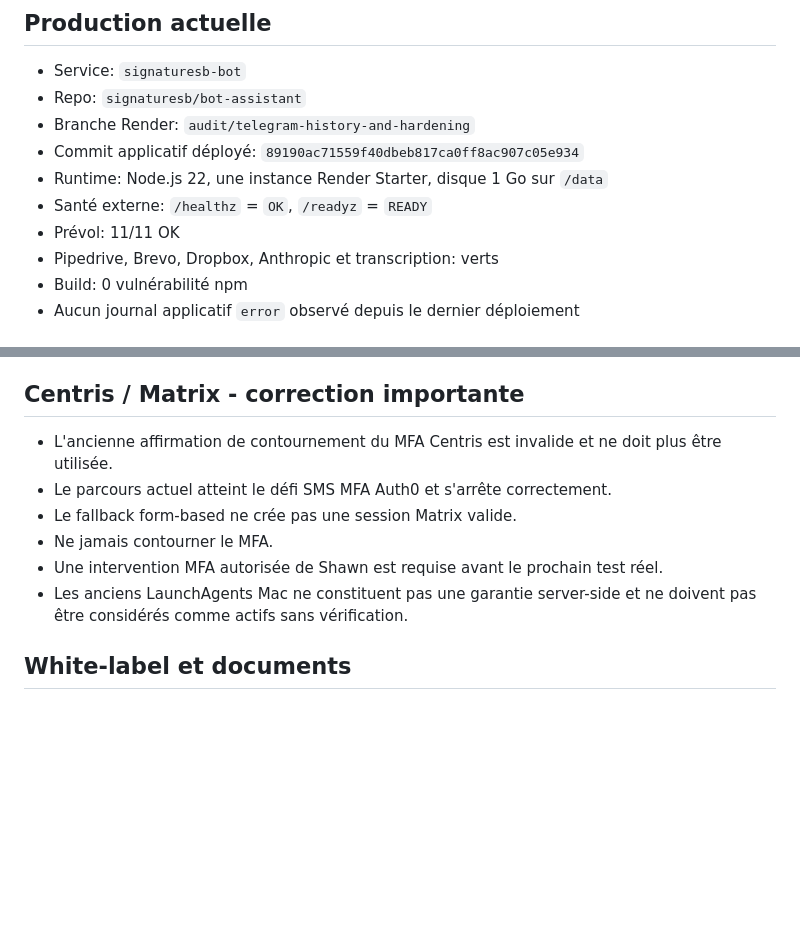
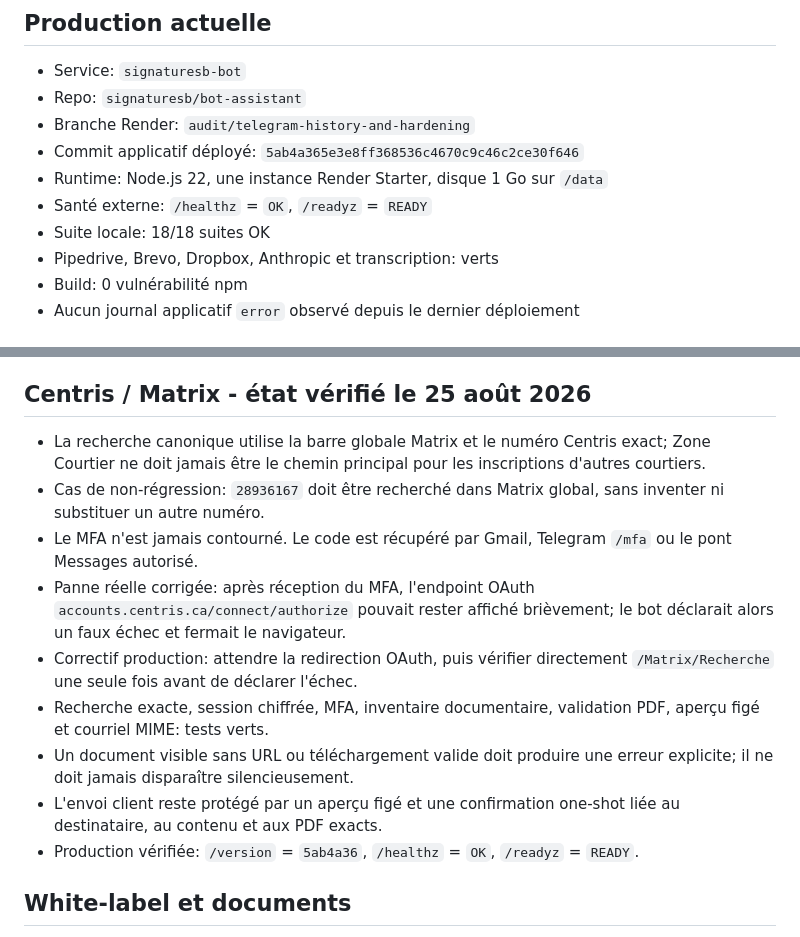
Before and after one commit to signaturesb/bot-assistant, a Markdown page: SESSION_LIVE.md, 2 parts joined by grey strips. Rendered like a GitHub page; blank space fills up the shorter version.

Commit message:
docs: record verified Centris production state

```diff
--- a/SESSION_LIVE.md
+++ b/SESSION_LIVE.md
@@ -17,10 +17,10 @@ Les anciennes conversations, anciens commits, Gist et handoffs ne doivent jamais
 - Service: `signaturesb-bot`
 - Repo: `signaturesb/bot-assistant`
 - Branche Render: `audit/telegram-history-and-hardening`
-- Commit applicatif déployé: `89190ac71559f40dbeb817ca0ff8ac907c05e934`
+- Commit applicatif déployé: `5ab4a365e3e8ff368536c4670c9c46c2ce30f646`
 - Runtime: Node.js 22, une instance Render Starter, disque 1 Go sur `/data`
 - Santé externe: `/healthz` = `OK`, `/readyz` = `READY`
-- Prévol: 11/11 OK
+- Suite locale: 18/18 suites OK
 - Pipedrive, Brevo, Dropbox, Anthropic et transcription: verts
 - Build: 0 vulnérabilité npm
 - Aucun journal applicatif `error` observé depuis le dernier déploiement
@@ -77,14 +77,17 @@ Les anciennes conversations, anciens commits, Gist et handoffs ne doivent jamais
 - Le disque impose une seule instance et une courte interruption lors d'un remplacement.
 - Ne jamais retirer le disque sans migration et restauration testées.
 
-## Centris / Matrix - correction importante
+## Centris / Matrix - état vérifié le 25 août 2026
 
-- L'ancienne affirmation de contournement du MFA Centris est invalide et ne doit plus être utilisée.
-- Le parcours actuel atteint le défi SMS MFA Auth0 et s'arrête correctement.
-- Le fallback form-based ne crée pas une session Matrix valide.
-- Ne jamais contourner le MFA.
-- Une intervention MFA autorisée de Shawn est requise avant le prochain test réel.
-- Les anciens LaunchAgents Mac ne constituent pas une garantie server-side et ne doivent pas être considérés comme actifs sans vérification.
+- La recherche canonique utilise la barre globale Matrix et le numéro Centris exact; Zone Courtier ne doit jamais être le chemin principal pour les inscriptions d'autres courtiers.
+- Cas de non-régression: `28936167` doit être recherché dans Matrix global, sans inventer ni substituer un autre numéro.
+- Le MFA n'est jamais contourné. Le code est récupéré par Gmail, Telegram `/mfa` ou le pont Messages autorisé.
+- Panne réelle corrigée: après réception du MFA, l'endpoint OAuth `accounts.centris.ca/connect/authorize` pouvait rester affiché brièvement; le bot déclarait alors un faux échec et fermait le navigateur.
+- Correctif production: attendre la redirection OAuth, puis vérifier directement `/Matrix/Recherche` une seule fois avant de déclarer l'échec.
+- Recherche exacte, session chiffrée, MFA, inventaire documentaire, validation PDF, aperçu figé et courriel MIME: tests verts.
+- Un document visible sans URL ou téléchargement valide doit produire une erreur explicite; il ne doit jamais disparaître silencieusement.
+- L'envoi client reste protégé par un aperçu figé et une confirmation one-shot liée au destinataire, au contenu et aux PDF exacts.
+- Production vérifiée: `/version` = `5ab4a36`, `/healthz` = `OK`, `/readyz` = `READY`.
 
 ## White-label et documents
 
```
Also changed, not shown: other parts of SESSION_LIVE.md (+1 -1 lines).
